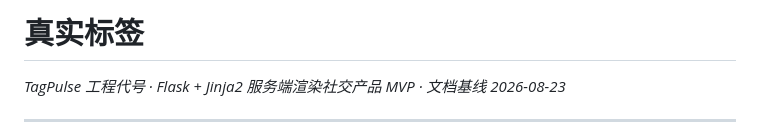
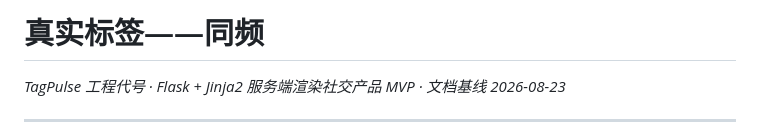
Before and after one commit to songconmaisaix31-design/xxx, a Markdown page: README.md, the part around the change. Drawn GitHub-style.

```diff
--- a/README.md
+++ b/README.md
@@ -1,4 +1,4 @@
-# 真实标签
+# 真实标签——同频
 
 
 
```
